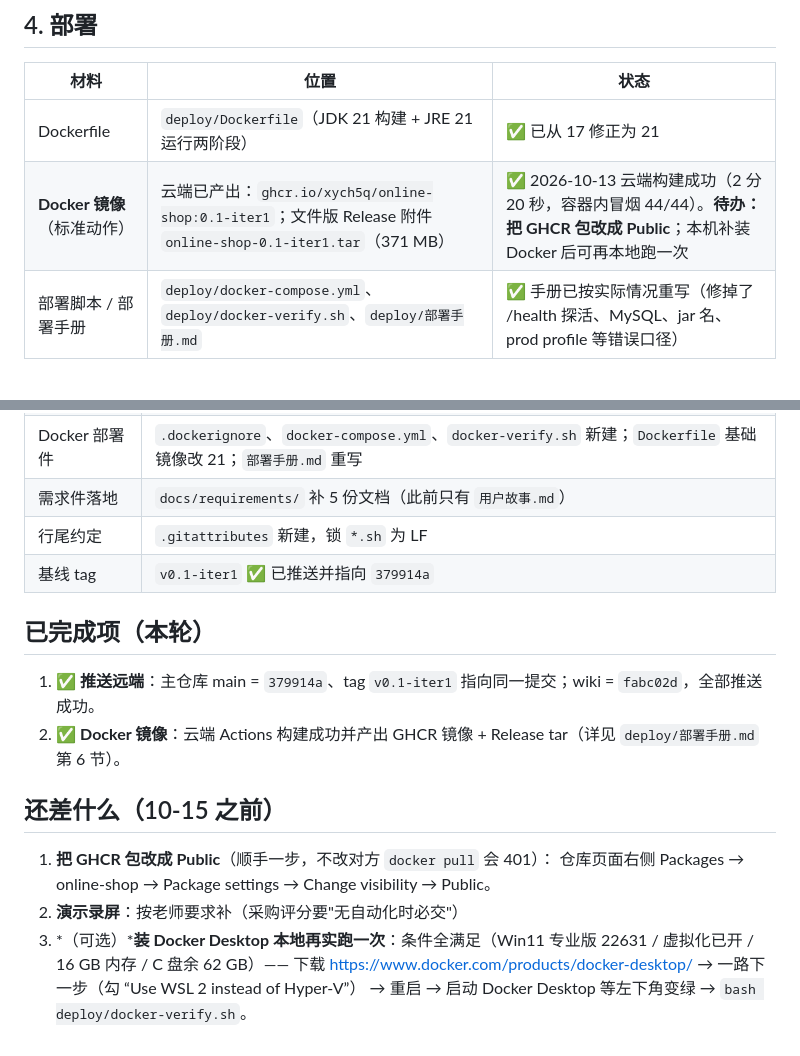
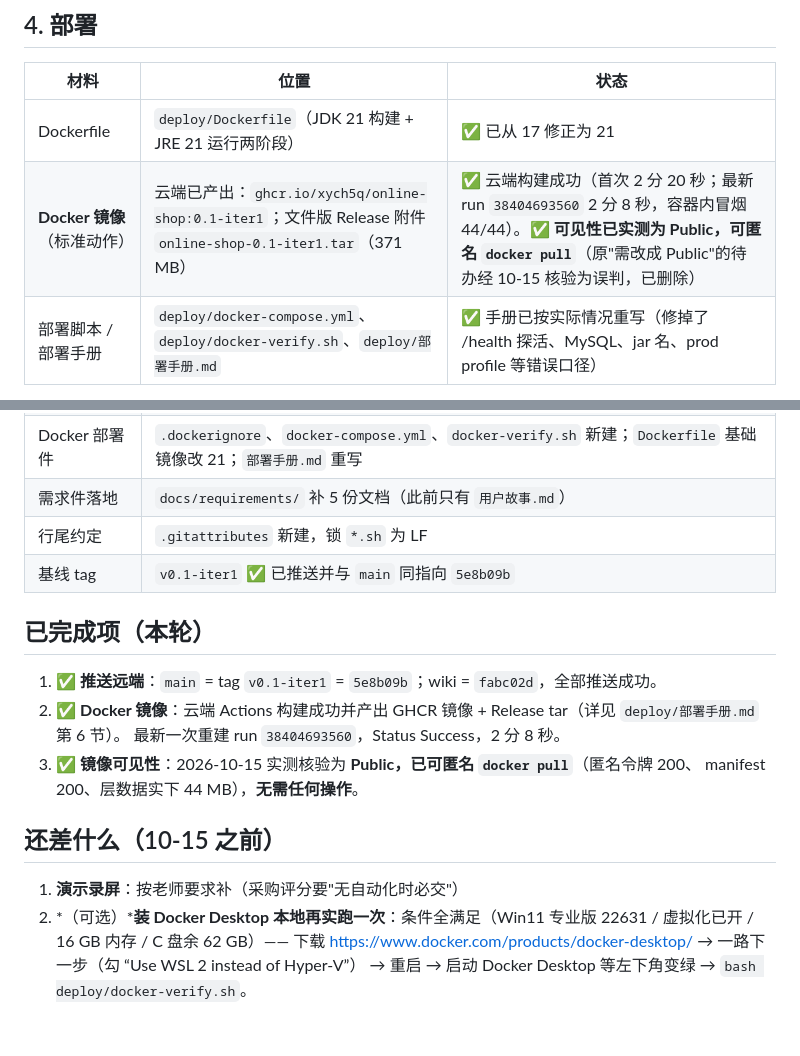
Before and after one commit to xych5q/online-shop, a Markdown page: docs/验收材料清单.md, 2 parts joined by grey strips. GitHub-like rendering.

```diff
--- a/docs/验收材料清单.md
+++ b/docs/验收材料清单.md
@@ -38,7 +38,7 @@
 | 材料 | 位置 | 状态 |
 | --- | --- | --- |
 | Dockerfile | `deploy/Dockerfile`（JDK 21 构建 + JRE 21 运行两阶段） | ✅ 已从 17 修正为 21 |
-| **Docker 镜像**（标准动作） | 云端已产出：`ghcr.io/xych5q/online-shop:0.1-iter1`；文件版 Release 附件 `online-shop-0.1-iter1.tar`（371 MB） | ✅ 2026-10-13 云端构建成功（2 分 20 秒，容器内冒烟 44/44）。**待办：把 GHCR 包改成 Public**；本机补装 Docker 后可再本地跑一次 |
+| **Docker 镜像**（标准动作） | 云端已产出：`ghcr.io/xych5q/online-shop:0.1-iter1`；文件版 Release 附件 `online-shop-0.1-iter1.tar`（371 MB） | ✅ 云端构建成功（首次 2 分 20 秒；最新 run `38404693560` 2 分 8 秒，容器内冒烟 44/44）。✅ **可见性已实测为 Public，可匿名 `docker pull`**（原"需改成 Public"的待办经 10-15 核验为误判，已删除） |
 | 部署脚本 / 部署手册 | `deploy/docker-compose.yml`、`deploy/docker-verify.sh`、`deploy/部署手册.md` | ✅ 手册已按实际情况重写（修掉了 /health 探活、MySQL、jar 名、prod profile 等错误口径） |
 
 ## 5. 运行
@@ -78,18 +78,19 @@
 | Docker 部署件 | `.dockerignore`、`docker-compose.yml`、`docker-verify.sh` 新建；`Dockerfile` 基础镜像改 21；`部署手册.md` 重写 |
 | 需求件落地 | `docs/requirements/` 补 5 份文档（此前只有 `用户故事.md`） |
 | 行尾约定 | `.gitattributes` 新建，锁 `*.sh` 为 LF |
-| 基线 tag | `v0.1-iter1` ✅ 已推送并指向 `379914a` |
+| 基线 tag | `v0.1-iter1` ✅ 已推送并与 `main` 同指向 `5e8b09b` |
 
 ## 已完成项（本轮）
 
-1. ✅ **推送远端**：主仓库 main = `379914a`、tag `v0.1-iter1` 指向同一提交；wiki = `fabc02d`，全部推送成功。
+1. ✅ **推送远端**：`main` = tag `v0.1-iter1` = `5e8b09b`；wiki = `fabc02d`，全部推送成功。
 2. ✅ **Docker 镜像**：云端 Actions 构建成功并产出 GHCR 镜像 + Release tar（详见 `deploy/部署手册.md` 第 6 节）。
+   最新一次重建 run `38404693560`，Status Success，2 分 8 秒。
+3. ✅ **镜像可见性**：2026-10-15 实测核验为 **Public，已可匿名 `docker pull`**（匿名令牌 200、
+   manifest 200、层数据实下 44 MB），**无需任何操作**。
 
 ## 还差什么（10-15 之前）
 
-1. **把 GHCR 包改成 Public**（顺手一步，不改对方 `docker pull` 会 401）：
-   仓库页面右侧 Packages → online-shop → Package settings → Change visibility → Public。
-2. **演示录屏**：按老师要求补（采购评分要"无自动化时必交"）
-3. *（可选）***装 Docker Desktop 本地再实跑一次**：条件全满足（Win11 专业版 22631 / 虚拟化已开 / 16 GB 内存 / C 盘余 62 GB）——
+1. **演示录屏**：按老师要求补（采购评分要"无自动化时必交"）
+2. *（可选）***装 Docker Desktop 本地再实跑一次**：条件全满足（Win11 专业版 22631 / 虚拟化已开 / 16 GB 内存 / C 盘余 62 GB）——
    下载 https://www.docker.com/products/docker-desktop/ → 一路下一步（勾 “Use WSL 2 instead of Hyper-V”）
    → 重启 → 启动 Docker Desktop 等左下角变绿 → `bash deploy/docker-verify.sh`。
```
Also changed, not shown: deploy/部署手册.md (+21 -4 lines).
